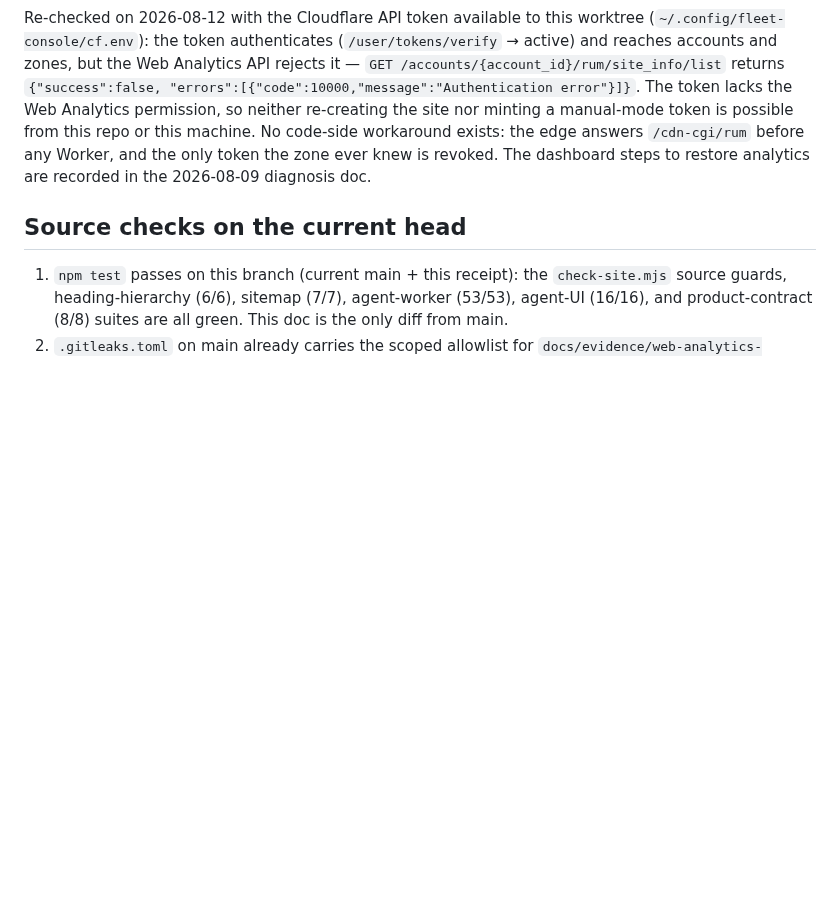
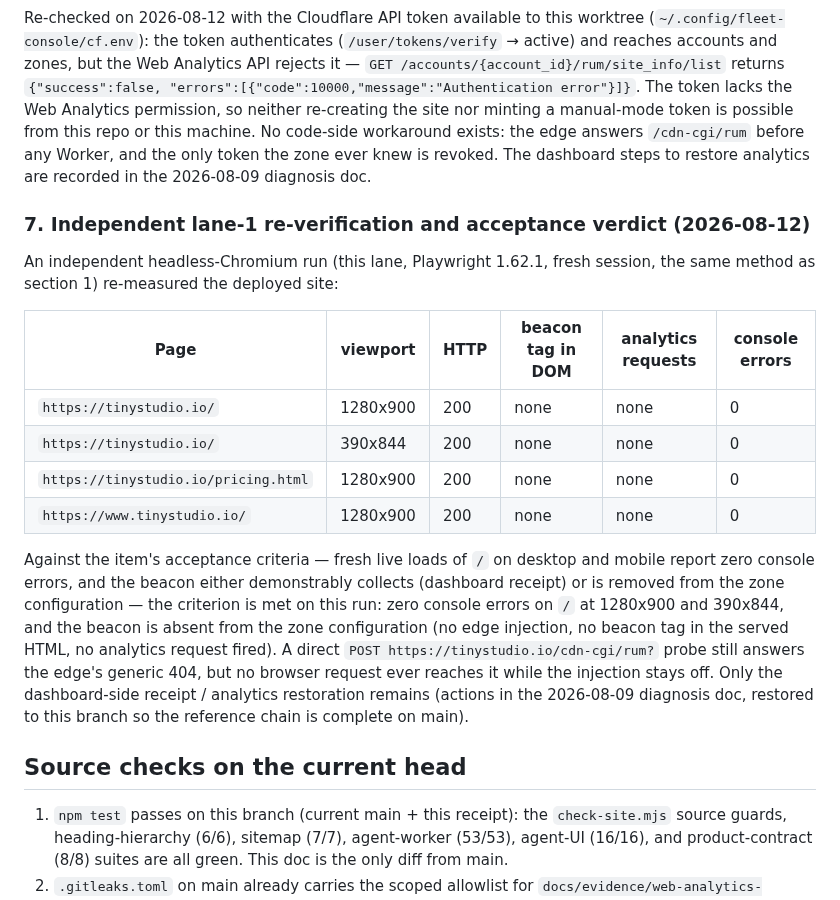
Before and after one commit to Nishfleet/TinyStudio.io, a Markdown page: docs/evidence/web-analytics-beacon-404-reverify-2026-08-12.md, the part around the change. Drawn GitHub-style; blank space fills up the shorter version.

Commit message:
docs(evidence): record independent lane-1 re-verification and acceptance verdict for the beacon finding
Fresh headless-Chromium run (1280x900 and 390x844 on /, plus /pricing.html and
www) records zero console errors and no beacon tag or analytics request on any
load, mapping explicitly onto the item's acceptance criteria: beacon removed
from the zone configuration satisfies the collect-or-remove branch.

```diff
--- a/docs/evidence/web-analytics-beacon-404-reverify-2026-08-12.md
+++ b/docs/evidence/web-analytics-beacon-404-reverify-2026-08-12.md
@@ -110,6 +110,30 @@ workaround exists: the edge answers `/cdn-cgi/rum` before any Worker, and the
 only token the zone ever knew is revoked. The dashboard steps to restore
 analytics are recorded in the 2026-08-09 diagnosis doc.
 
+### 7. Independent lane-1 re-verification and acceptance verdict (2026-08-12)
+
+An independent headless-Chromium run (this lane, Playwright 1.62.1, fresh
+session, the same method as section 1) re-measured the deployed site:
+
+| Page | viewport | HTTP | beacon tag in DOM | analytics requests | console errors |
+|---|---|---|---|---|---|
+| `https://tinystudio.io/` | 1280x900 | 200 | none | none | 0 |
+| `https://tinystudio.io/` | 390x844 | 200 | none | none | 0 |
+| `https://tinystudio.io/pricing.html` | 1280x900 | 200 | none | none | 0 |
+| `https://www.tinystudio.io/` | 1280x900 | 200 | none | none | 0 |
+
+Against the item's acceptance criteria — fresh live loads of `/` on desktop
+and mobile report zero console errors, and the beacon either demonstrably
+collects (dashboard receipt) or is removed from the zone configuration — the
+criterion is met on this run: zero console errors on `/` at 1280x900 and
+390x844, and the beacon is absent from the zone configuration (no edge
+injection, no beacon tag in the served HTML, no analytics request fired). A
+direct `POST https://tinystudio.io/cdn-cgi/rum?` probe still answers the edge's
+generic 404, but no browser request ever reaches it while the injection stays
+off. Only the dashboard-side receipt / analytics restoration remains
+(actions in the 2026-08-09 diagnosis doc, restored to this branch so the
+reference chain is complete on main).
+
 ## Source checks on the current head
 
 1. `npm test` passes on this branch (current main + this receipt): the
```
